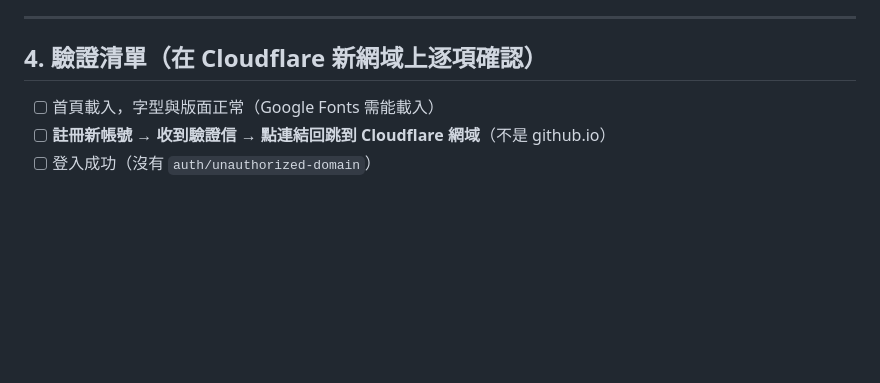
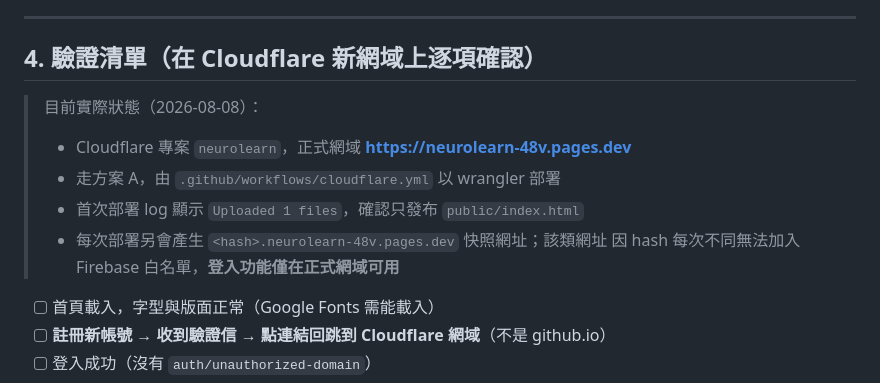
Before and after one commit to Z134340/neurolearn, a Markdown page: docs/DEPLOY.md, the part around the change. Rendered like a GitHub page; blank space fills up the shorter version.

```diff
--- a/docs/DEPLOY.md
+++ b/docs/DEPLOY.md
@@ -144,6 +144,14 @@ Cloudflare 免費方案對本站綽綽有餘：無限請求與頻寬、每月 50
 
 ## 4. 驗證清單（在 Cloudflare 新網域上逐項確認）
 
+> 目前實際狀態（2026-08-08）：
+> - Cloudflare 專案 `neurolearn`，正式網域 **https://neurolearn-48v.pages.dev**
+> - 走方案 A，由 `.github/workflows/cloudflare.yml` 以 wrangler 部署
+> - 首次部署 log 顯示 `Uploaded 1 files`，確認只發布 `public/index.html`
+> - 每次部署另會產生 `<hash>.neurolearn-48v.pages.dev` 快照網址；該類網址
+>   因 hash 每次不同無法加入 Firebase 白名單，**登入功能僅在正式網域可用**
+
+
 - [ ] 首頁載入，字型與版面正常（Google Fonts 需能載入）
 - [ ] **註冊新帳號 → 收到驗證信 → 點連結回跳到 Cloudflare 網域**（不是 github.io）
 - [ ] 登入成功（沒有 `auth/unauthorized-domain`）
```
Also changed, not shown: AGENTS.md (+6 -2 lines).
